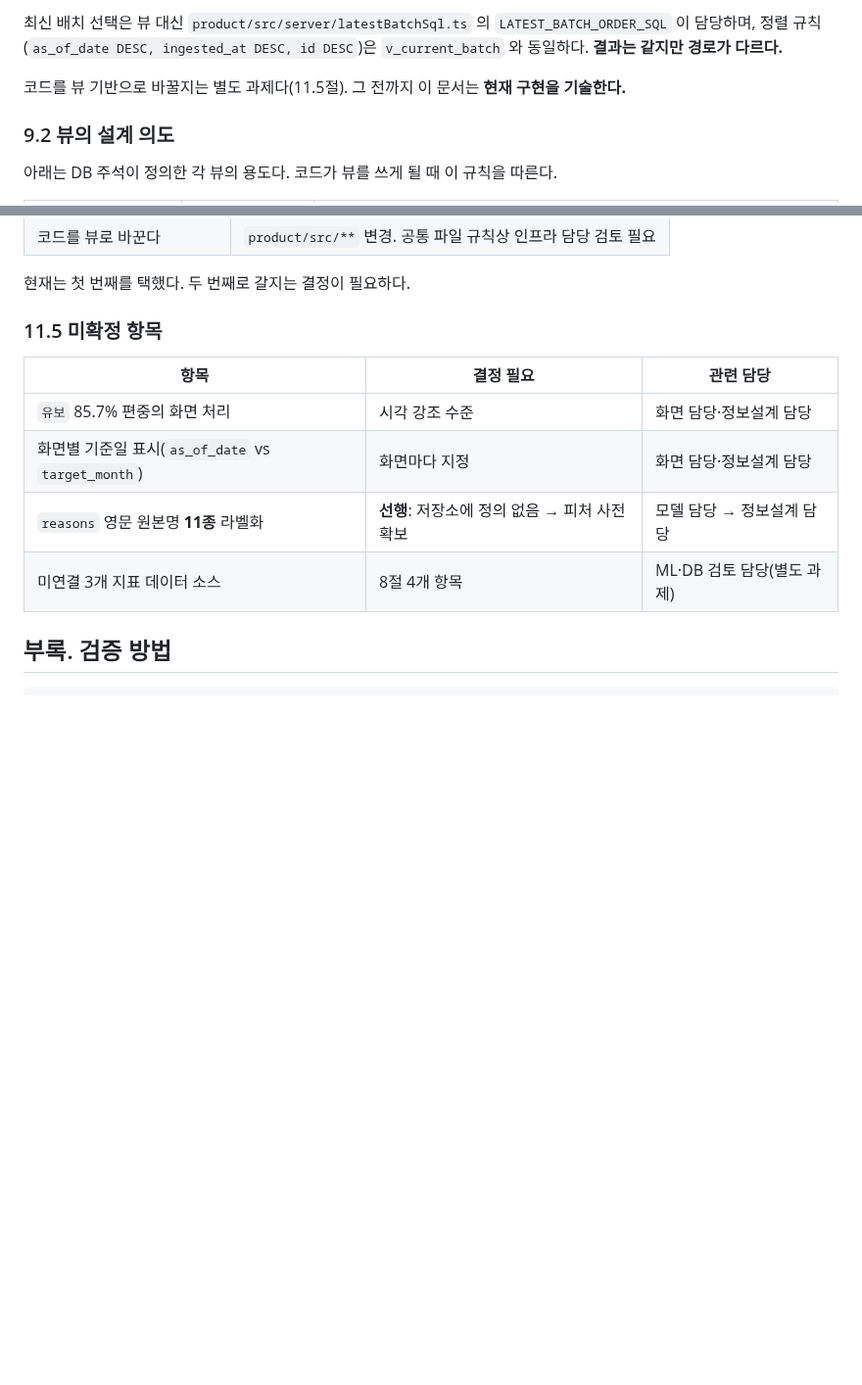
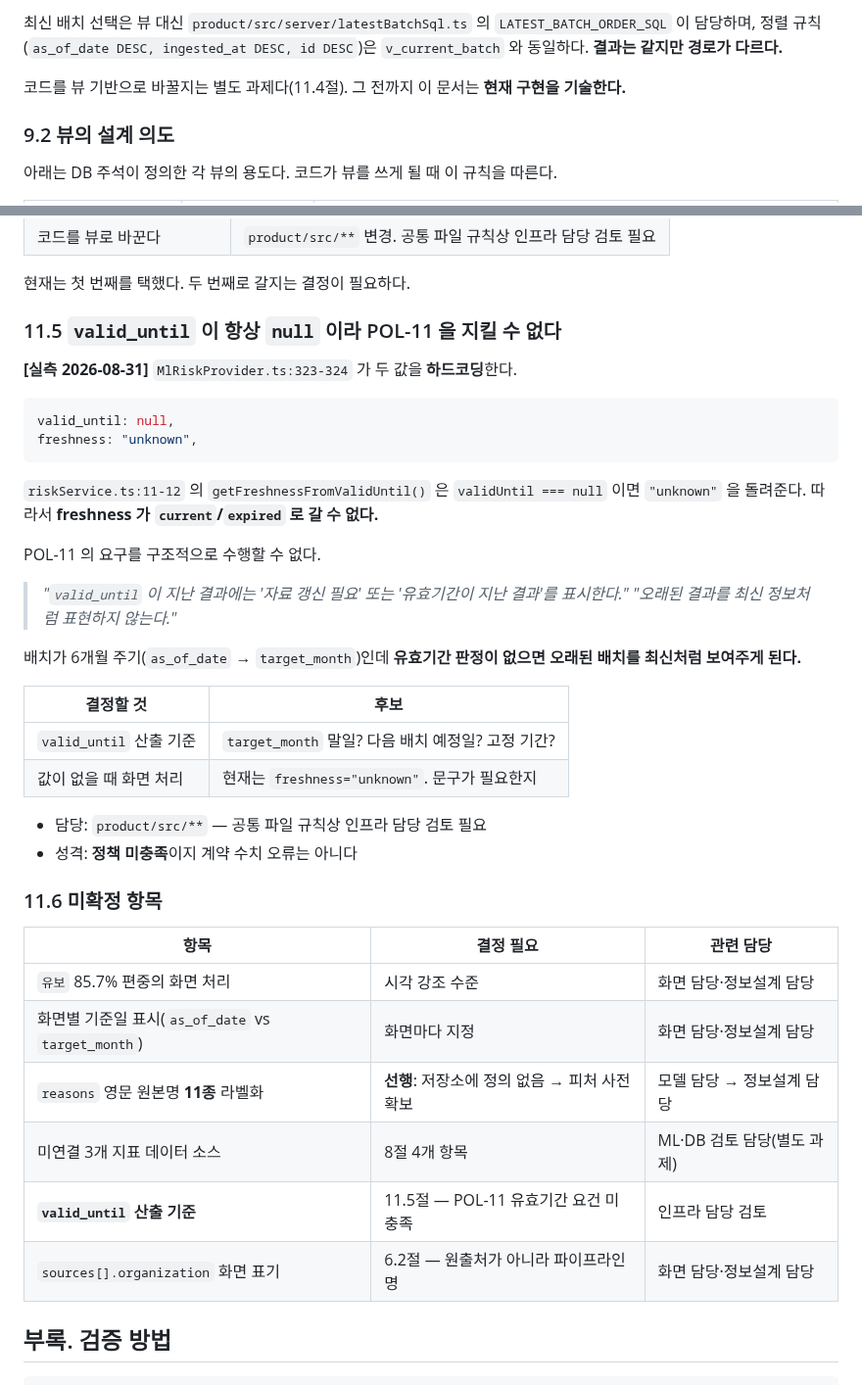
Before and after one commit to SeD-ShallweData/2nd_Side2026_Project, a Markdown page: docs/data-contract/wage-risk.md, 2 parts joined by grey strips. Shown at 98% size. Rendered like a GitHub page; blank space fills up the shorter version.

````diff
--- a/docs/data-contract/wage-risk.md
+++ b/docs/data-contract/wage-risk.md
@@ -321,7 +355,7 @@ DB 주석은 뷰 사용을 지시하지만, **현재 Web 코드는 원본 테이
 이 담당하며, 정렬 규칙(`as_of_date DESC, ingested_at DESC, id DESC`)은 `v_current_batch` 와 동일하다.
 **결과는 같지만 경로가 다르다.**
 
-코드를 뷰 기반으로 바꿀지는 별도 과제다(11.5절). 그 전까지 이 문서는 **현재 구현을 기술한다.**
+코드를 뷰 기반으로 바꿀지는 별도 과제다(11.4절). 그 전까지 이 문서는 **현재 구현을 기술한다.**
 
 ### 9.2 뷰의 설계 의도
 
@@ -419,7 +453,35 @@ Path B release dump가 `--no-comments` 로 생성돼 복원 과정에서 전부
 
 현재는 첫 번째를 택했다. 두 번째로 갈지는 결정이 필요하다.
 
-### 11.5 미확정 항목
+### 11.5 `valid_until` 이 항상 `null` 이라 POL-11 을 지킬 수 없다
+
+**[실측 2026-08-31]** `MlRiskProvider.ts:323-324` 가 두 값을 **하드코딩**한다.
+
+```ts
+valid_until: null,
+freshness: "unknown",
+```
+
+`riskService.ts:11-12` 의 `getFreshnessFromValidUntil()` 은 `validUntil === null` 이면
+`"unknown"` 을 돌려준다. 따라서 **freshness 가 `current`/`expired` 로 갈 수 없다.**
+
+POL-11 의 요구를 구조적으로 수행할 수 없다.
+
+> *"`valid_until` 이 지난 결과에는 '자료 갱신 필요' 또는 '유효기간이 지난 결과'를 표시한다."*
+> *"오래된 결과를 최신 정보처럼 표현하지 않는다."*
+
+배치가 6개월 주기(`as_of_date` → `target_month`)인데 **유효기간 판정이 없으면
+오래된 배치를 최신처럼 보여주게 된다.**
+
+| 결정할 것 | 후보 |
+| --- | --- |
+| `valid_until` 산출 기준 | `target_month` 말일? 다음 배치 예정일? 고정 기간? |
+| 값이 없을 때 화면 처리 | 현재는 `freshness="unknown"`. 문구가 필요한지 |
+
+- 담당: `product/src/**` — 공통 파일 규칙상 인프라 담당 검토 필요
+- 성격: **정책 미충족**이지 계약 수치 오류는 아니다
+
+### 11.6 미확정 항목
 
 | 항목 | 결정 필요 | 관련 담당 |
 | --- | --- | --- |
@@ -427,6 +489,8 @@ Path B release dump가 `--no-comments` 로 생성돼 복원 과정에서 전부
 | 화면별 기준일 표시(`as_of_date` vs `target_month`) | 화면마다 지정 | 화면 담당·정보설계 담당 |
 | `reasons` 영문 원본명 **11종** 라벨화 | **선행**: 저장소에 정의 없음 → 피처 사전 확보 | 모델 담당 → 정보설계 담당 |
 | 미연결 3개 지표 데이터 소스 | 8절 4개 항목 | ML·DB 검토 담당(별도 과제) |
+| **`valid_until` 산출 기준** | 11.5절 — POL-11 유효기간 요건 미충족 | 인프라 담당 검토 |
+| `sources[].organization` 화면 표기 | 6.2절 — 원출처가 아니라 파이프라인명 | 화면 담당·정보설계 담당 |
 
 ## 부록. 검증 방법
 
````
Also changed, not shown: other parts of docs/data-contract/wage-risk.md (+35 -1 lines).
